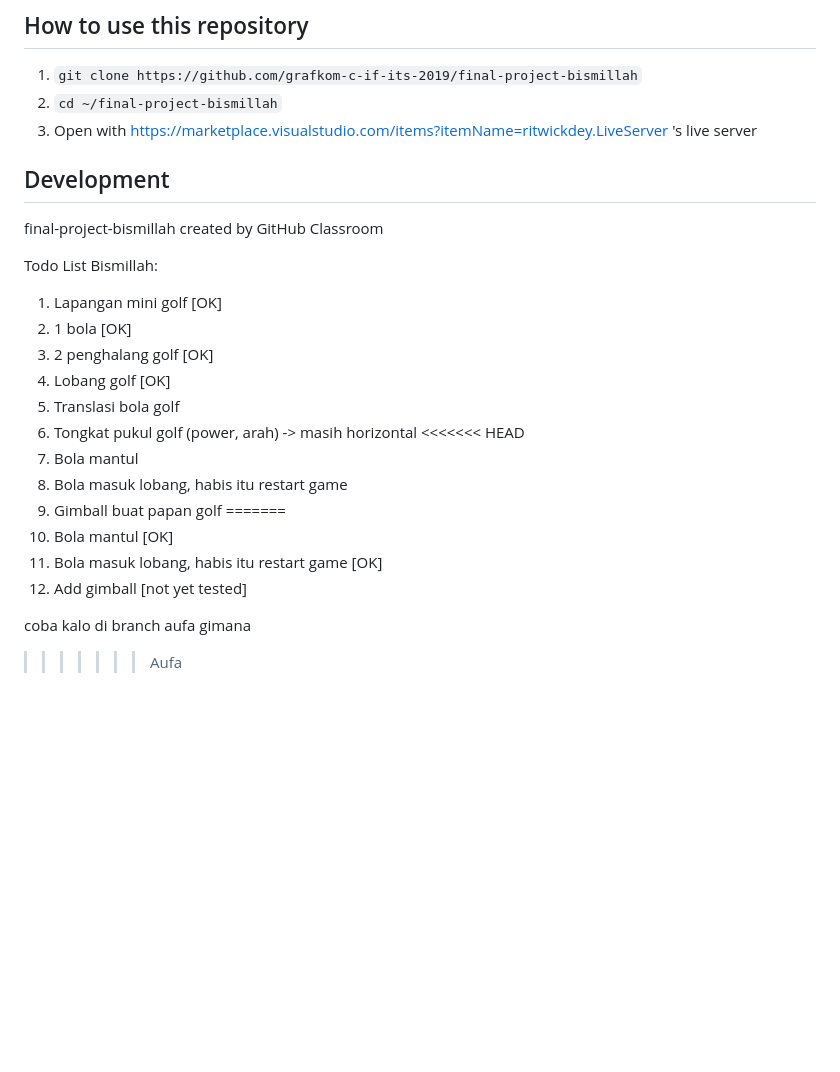
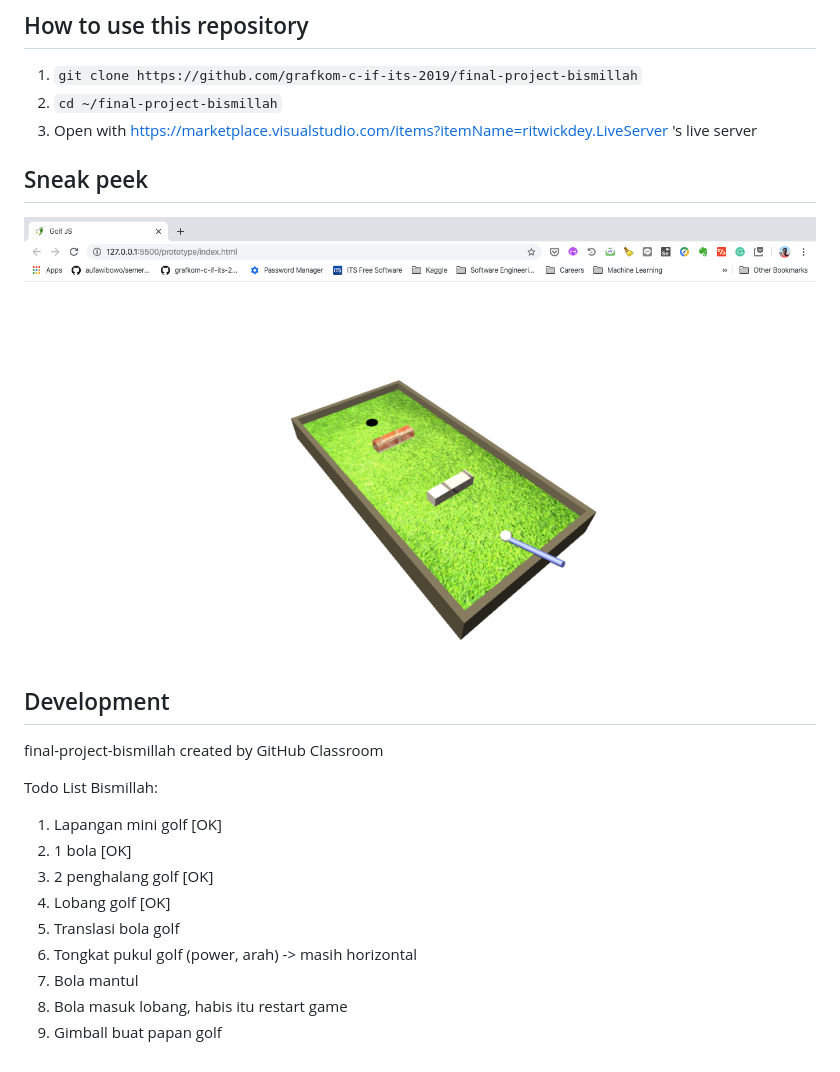
Before and after one commit to grafkom-c-if-its-2019/final-project-bismillah, a Markdown page: README.md, the part around the change. Drawn GitHub-style; pictures changed too: img/1.png (added); blank space fills up the shorter version.

Commit message:
add img

```diff
--- a/README.md
+++ b/README.md
@@ -4,6 +4,9 @@
 1. `git clone https://github.com/grafkom-c-if-its-2019/final-project-bismillah`
 2. `cd ~/final-project-bismillah`
 3. Open with https://marketplace.visualstudio.com/items?itemName=ritwickdey.LiveServer 's live server
+
+## Sneak peek
+![image](img/1.png)
 
 ## Development
 
@@ -17,14 +20,6 @@ Todo List Bismillah:
 4. Lobang golf [OK]
 5. Translasi bola golf
 6. Tongkat pukul golf (power, arah) -> masih horizontal
-<<<<<<< HEAD
 7. Bola mantul
 8. Bola masuk lobang, habis itu restart game
 9. Gimball buat papan golf
-=======
-7. Bola mantul [OK]
-8. Bola masuk lobang, habis itu restart game [OK]
-9. Add gimball [not yet tested]
-
-coba kalo di branch aufa gimana
->>>>>>> Aufa
```
